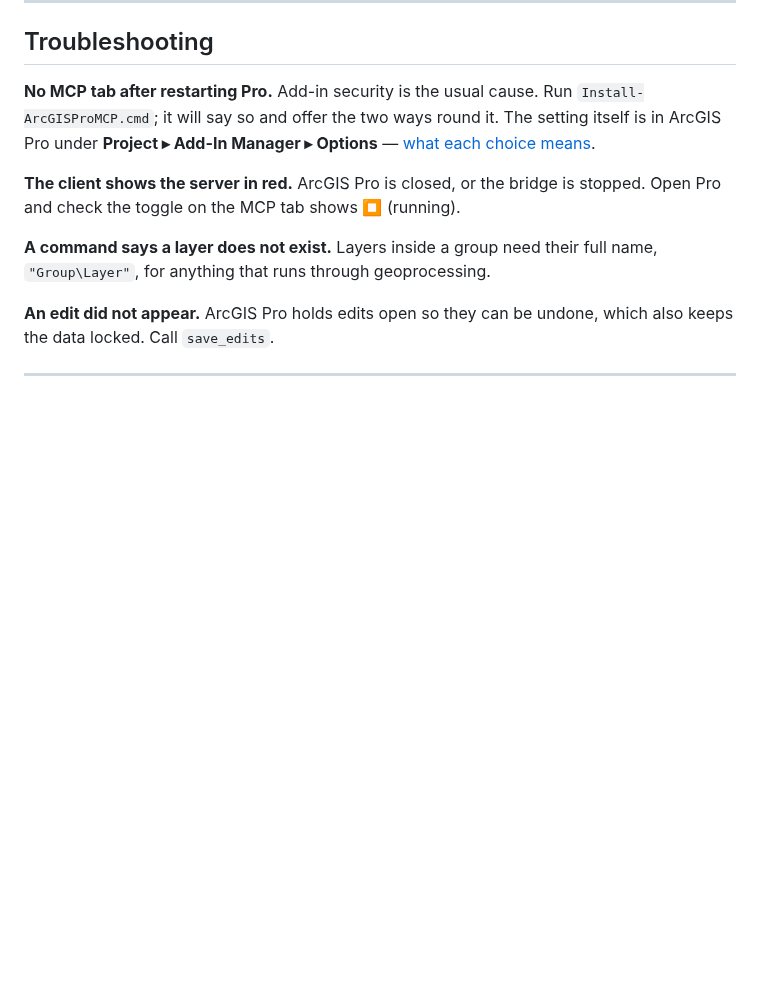
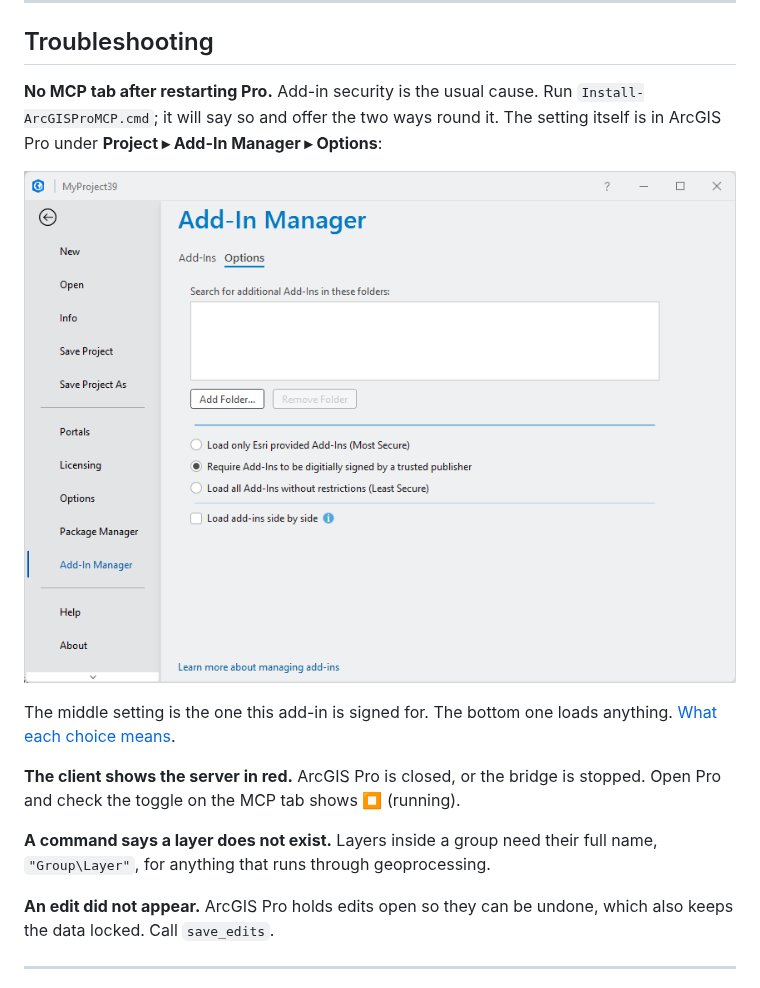
Before and after one commit to Knight60/ArcGIS-Pro-MCP, a Markdown page: README.md, the part around one of its changes. GitHub-like rendering; blank space fills up the shorter version.

```diff
--- a/README.md
+++ b/README.md
@@ -314,7 +309,12 @@ served, which clients are connected, and the last error.
 **No MCP tab after restarting Pro.** Add-in security is the usual cause.
 Run `Install-ArcGISProMCP.cmd`; it will say so and offer the two ways round it.
 The setting itself is in ArcGIS Pro under **Project ▸ Add-In Manager ▸
-Options** — [what each choice means](docs/addin.md#signing-the-add-in).
+Options**:
+
+![ArcGIS Pro Add-In Manager, Options tab, showing the three add-in security settings](docs/images/add-in-manager.png)
+
+The middle setting is the one this add-in is signed for. The bottom one loads
+anything. [What each choice means](docs/addin.md#signing-the-add-in).
 
 **The client shows the server in red.** ArcGIS Pro is closed, or the bridge is
 stopped. Open Pro and check the toggle on the MCP tab shows ⏹ (running).
```
Also changed, not shown: other parts of README.md (+4 -9 lines), docs/images/mcp-menu.png (added).
